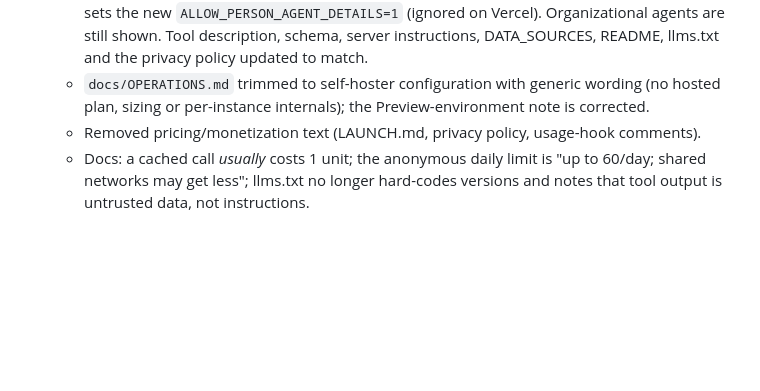
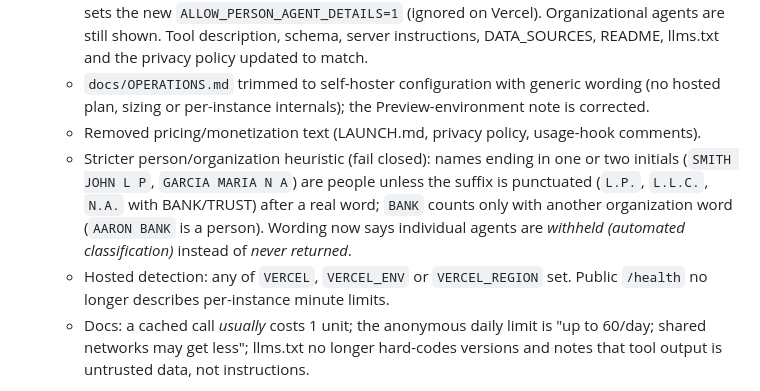
Before and after one commit to pgeneralpl/edgar-entity-mcp, a Markdown page: CHANGELOG.md, the part around the change. Rendered like a GitHub page; blank space fills up the shorter version.

Commit message:
CHANGELOG: note #13 review follow-ups

```diff
--- a/CHANGELOG.md
+++ b/CHANGELOG.md
@@ -7,6 +7,8 @@
   - Natural-person (individual) registered-agent names/addresses and the related entity addresses are **never returned on the hosted endpoint**, whatever API key is sent; `include_agent_details` is ignored there (detected via `VERCEL`). Local stdio works as before. A self-hosted HTTP server returns them to verified API-key callers only when the operator sets the new `ALLOW_PERSON_AGENT_DETAILS=1` (ignored on Vercel). Organizational agents are still shown. Tool description, schema, server instructions, DATA_SOURCES, README, llms.txt and the privacy policy updated to match.
   - `docs/OPERATIONS.md` trimmed to self-hoster configuration with generic wording (no hosted plan, sizing or per-instance internals); the Preview-environment note is corrected.
   - Removed pricing/monetization text (LAUNCH.md, privacy policy, usage-hook comments).
+  - Stricter person/organization heuristic (fail closed): names ending in one or two initials (`SMITH JOHN L P`, `GARCIA MARIA N A`) are people unless the suffix is punctuated (`L.P.`, `L.L.C.`, `N.A.` with BANK/TRUST) after a real word; `BANK` counts only with another organization word (`AARON BANK` is a person). Wording now says individual agents are *withheld (automated classification)* instead of *never returned*.
+  - Hosted detection: any of `VERCEL`, `VERCEL_ENV` or `VERCEL_REGION` set. Public `/health` no longer describes per-instance minute limits.
   - Docs: a cached call *usually* costs 1 unit; the anonymous daily limit is "up to 60/day; shared networks may get less"; llms.txt no longer hard-codes versions and notes that tool output is untrusted data, not instructions.
 
 - **Post-launch hardening (MCP SEC Security audit, issue #5):**
```
